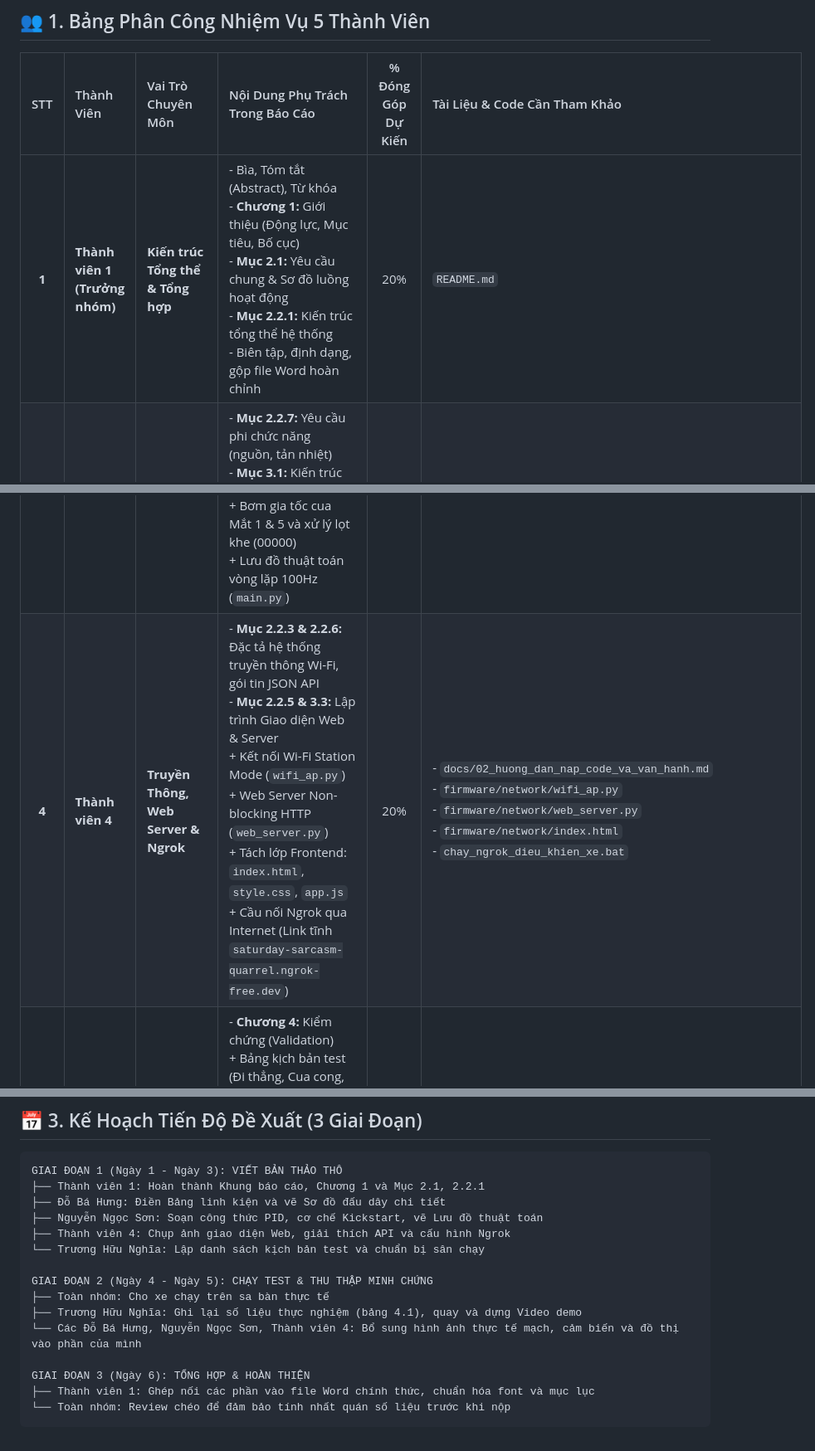
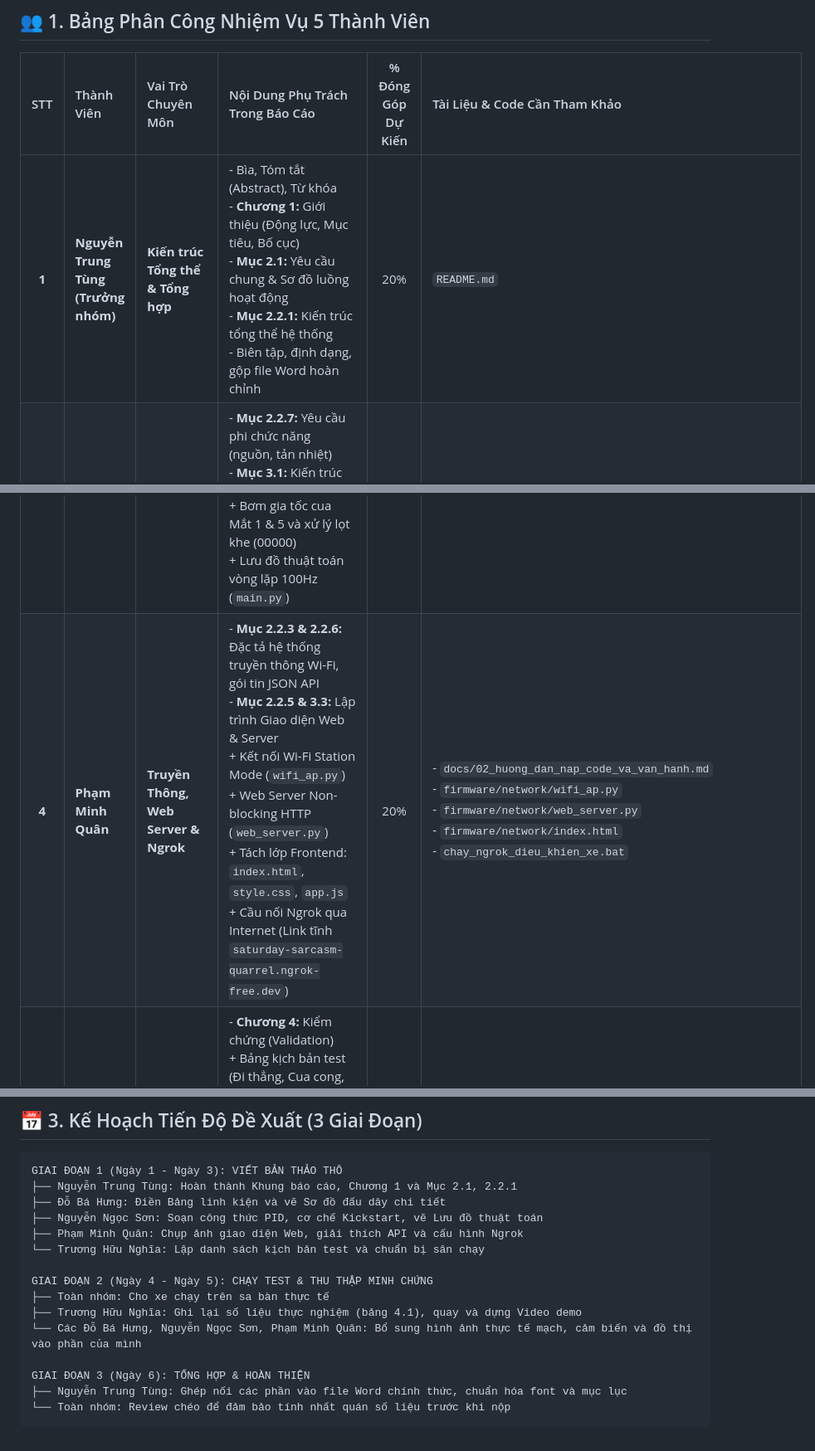
Before and after one commit to Sune27/line_follower, a Markdown page: docs/ke_hoach_phan_cong_viet_bao_cao.md, 3 parts joined by grey strips. Shown at 83% size. Drawn GitHub-style.

Commit message:
tùng nhận p1 quân nhận p4

````diff
--- a/docs/ke_hoach_phan_cong_viet_bao_cao.md
+++ b/docs/ke_hoach_phan_cong_viet_bao_cao.md
@@ -9,10 +9,10 @@
 
 | STT | Thành Viên | Vai Trò Chuyên Môn | Nội Dung Phụ Trách Trong Báo Cáo | % Đóng Góp Dự Kiến | Tài Liệu & Code Cần Tham Khảo |
 | :---: | :--- | :--- | :--- | :---: | :--- |
-| **1** | **Thành viên 1 (Trưởng nhóm)** | **Kiến trúc Tổng thể & Tổng hợp** | - Bìa, Tóm tắt (Abstract), Từ khóa<br>- **Chương 1:** Giới thiệu (Động lực, Mục tiêu, Bố cục)<br>- **Mục 2.1:** Yêu cầu chung & Sơ đồ luồng hoạt động<br>- **Mục 2.2.1:** Kiến trúc tổng thể hệ thống<br>- Biên tập, định dạng, gộp file Word hoàn chỉnh | 20% | `README.md` |
+| **1** | **Nguyễn Trung Tùng (Trưởng nhóm)** | **Kiến trúc Tổng thể & Tổng hợp** | - Bìa, Tóm tắt (Abstract), Từ khóa<br>- **Chương 1:** Giới thiệu (Động lực, Mục tiêu, Bố cục)<br>- **Mục 2.1:** Yêu cầu chung & Sơ đồ luồng hoạt động<br>- **Mục 2.2.1:** Kiến trúc tổng thể hệ thống<br>- Biên tập, định dạng, gộp file Word hoàn chỉnh | 20% | `README.md` |
 | **2** | **Đỗ Bá Hưng** | **Phần cứng, Mạch & Nguồn điện** | - **Mục 2.2.7:** Yêu cầu phi chức năng (nguồn, tản nhiệt)<br>- **Mục 3.1:** Kiến trúc phần cứng<br>  + 3.1.0: Bảng linh kiện & Sơ đồ nối chân chi tiết<br>  + 3.1.1: Khối vi điều khiển ESP32<br>  + 3.1.2: Mảng cảm biến TCRT5000 5 mắt<br>  + 3.1.3: Mạch cầu H TB6612FNG & Động cơ DC TT | 20% | - `docs/01_huong_dan_dau_noi_phan_cung.md`<br>- `docs/huong_dan_noi_chan_tcrt5000_5mat_va_tb6612fng.txt`<br>- `firmware/config.py` |
 | **3** | **Nguyễn Ngọc Sơn** | **Firmware Nhúng & Thuật Toán PID** | - **Mục 2.2.2:** Đặc tả Bộ điều khiển trung tâm ESP32<br>- **Mục 3.2:** Lập trình hệ thống nhúng (MicroPython)<br>  + Cấu trúc OOP: `LineFollowerSensor`, `MotorDriver`, `LineTracker`<br>  + Thuật toán PID sai số 5 mắt (Error -4..+4)<br>  + Cơ chế Xung mồi Kickstart (98% trong 70ms)<br>  + Bơm gia tốc cua Mắt 1 & 5 và xử lý lọt khe (00000)<br>  + Lưu đồ thuật toán vòng lặp 100Hz (`main.py`) | 20% | - `docs/03_nguyen_ly_thuat_toan_va_tinh_chinh_pid.md`<br>- `firmware/modules/line_sensor.py`<br>- `firmware/modules/motor_driver.py`<br>- `firmware/modules/line_tracker.py`<br>- `firmware/main.py` |
-| **4** | **Thành viên 4** | **Truyền Thông, Web Server & Ngrok** | - **Mục 2.2.3 & 2.2.6:** Đặc tả hệ thống truyền thông Wi-Fi, gói tin JSON API<br>- **Mục 2.2.5 & 3.3:** Lập trình Giao diện Web & Server<br>  + Kết nối Wi-Fi Station Mode (`wifi_ap.py`)<br>  + Web Server Non-blocking HTTP (`web_server.py`)<br>  + Tách lớp Frontend: `index.html`, `style.css`, `app.js`<br>  + Cầu nối Ngrok qua Internet (Link tĩnh `saturday-sarcasm-quarrel.ngrok-free.dev`) | 20% | - `docs/02_huong_dan_nap_code_va_van_hanh.md`<br>- `firmware/network/wifi_ap.py`<br>- `firmware/network/web_server.py`<br>- `firmware/network/index.html`<br>- `chay_ngrok_dieu_khien_xe.bat` |
+| **4** | **Phạm Minh Quân** | **Truyền Thông, Web Server & Ngrok** | - **Mục 2.2.3 & 2.2.6:** Đặc tả hệ thống truyền thông Wi-Fi, gói tin JSON API<br>- **Mục 2.2.5 & 3.3:** Lập trình Giao diện Web & Server<br>  + Kết nối Wi-Fi Station Mode (`wifi_ap.py`)<br>  + Web Server Non-blocking HTTP (`web_server.py`)<br>  + Tách lớp Frontend: `index.html`, `style.css`, `app.js`<br>  + Cầu nối Ngrok qua Internet (Link tĩnh `saturday-sarcasm-quarrel.ngrok-free.dev`) | 20% | - `docs/02_huong_dan_nap_code_va_van_hanh.md`<br>- `firmware/network/wifi_ap.py`<br>- `firmware/network/web_server.py`<br>- `firmware/network/index.html`<br>- `chay_ngrok_dieu_khien_xe.bat` |
 | **5** | **Trương Hữu Nghĩa** | **Thực Nghiệm, Đánh Giá & Video** | - **Chương 4:** Kiểm chứng (Validation)<br>  + Bảng kịch bản test (Đi thẳng, Cua cong, Cua gắt 90 độ, Lọt khe giữa 2 mắt, Trễ Web qua Wi-Fi/Ngrok)<br>  + Bảng kết quả Đạt/Chưa đạt, biểu đồ đánh giá<br>  + Quay/cắt video demo, đăng YouTube/Drive và lấy link<br>- **Chương 5:** Kết luận & Hướng phát triển | 20% | - Chạy thử nghiệm xe trên sân thực tế<br>- Quay video thao tác trên Web & trên đường đua |
 
 ---
@@ -89,18 +89,18 @@
 
 ```text
 GIAI ĐOẠN 1 (Ngày 1 - Ngày 3): VIẾT BẢN THẢO THÔ
-├── Thành viên 1: Hoàn thành Khung báo cáo, Chương 1 và Mục 2.1, 2.2.1
+├── Nguyễn Trung Tùng: Hoàn thành Khung báo cáo, Chương 1 và Mục 2.1, 2.2.1
 ├── Đỗ Bá Hưng: Điền Bảng linh kiện và vẽ Sơ đồ đấu dây chi tiết
 ├── Nguyễn Ngọc Sơn: Soạn công thức PID, cơ chế Kickstart, vẽ Lưu đồ thuật toán
-├── Thành viên 4: Chụp ảnh giao diện Web, giải thích API và cấu hình Ngrok
+├── Phạm Minh Quân: Chụp ảnh giao diện Web, giải thích API và cấu hình Ngrok
 └── Trương Hữu Nghĩa: Lập danh sách kịch bản test và chuẩn bị sân chạy
 
 GIAI ĐOẠN 2 (Ngày 4 - Ngày 5): CHẠY TEST & THU THẬP MINH CHỨNG
 ├── Toàn nhóm: Cho xe chạy trên sa bàn thực tế
 ├── Trương Hữu Nghĩa: Ghi lại số liệu thực nghiệm (bảng 4.1), quay và dựng Video demo
-└── Các Đỗ Bá Hưng, Nguyễn Ngọc Sơn, Thành viên 4: Bổ sung hình ảnh thực tế mạch, cảm biến và đồ thị vào phần của mình
+└── Các Đỗ Bá Hưng, Nguyễn Ngọc Sơn, Phạm Minh Quân: Bổ sung hình ảnh thực tế mạch, cảm biến và đồ thị vào phần của mình
 
 GIAI ĐOẠN 3 (Ngày 6): TỔNG HỢP & HOÀN THIỆN
-├── Thành viên 1: Ghép nối các phần vào file Word chính thức, chuẩn hóa font và mục lục
+├── Nguyễn Trung Tùng: Ghép nối các phần vào file Word chính thức, chuẩn hóa font và mục lục
 └── Toàn nhóm: Review chéo để đảm bảo tính nhất quán số liệu trước khi nộp
 ```
````
Also changed, not shown: other parts of docs/ke_hoach_phan_cong_viet_bao_cao.md (+2 -2 lines).
